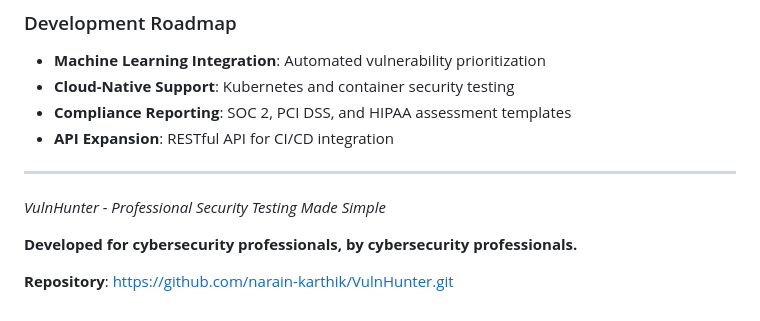
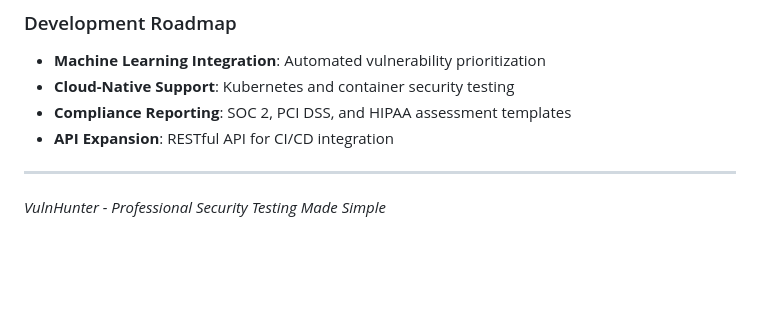
Before and after one commit to narain-karthik/VulnHunter, a Markdown page: README.md, the part around the change. GitHub-like rendering; blank space fills up the shorter version.

```diff
--- a/README.md
+++ b/README.md
@@ -432,7 +432,3 @@ This project is licensed under the MIT License - see the [LICENSE](LICENSE) file
 ---
 
 *VulnHunter - Professional Security Testing Made Simple*
-
-**Developed for cybersecurity professionals, by cybersecurity professionals.**
-
-**Repository**: https://github.com/narain-karthik/VulnHunter.git
```
